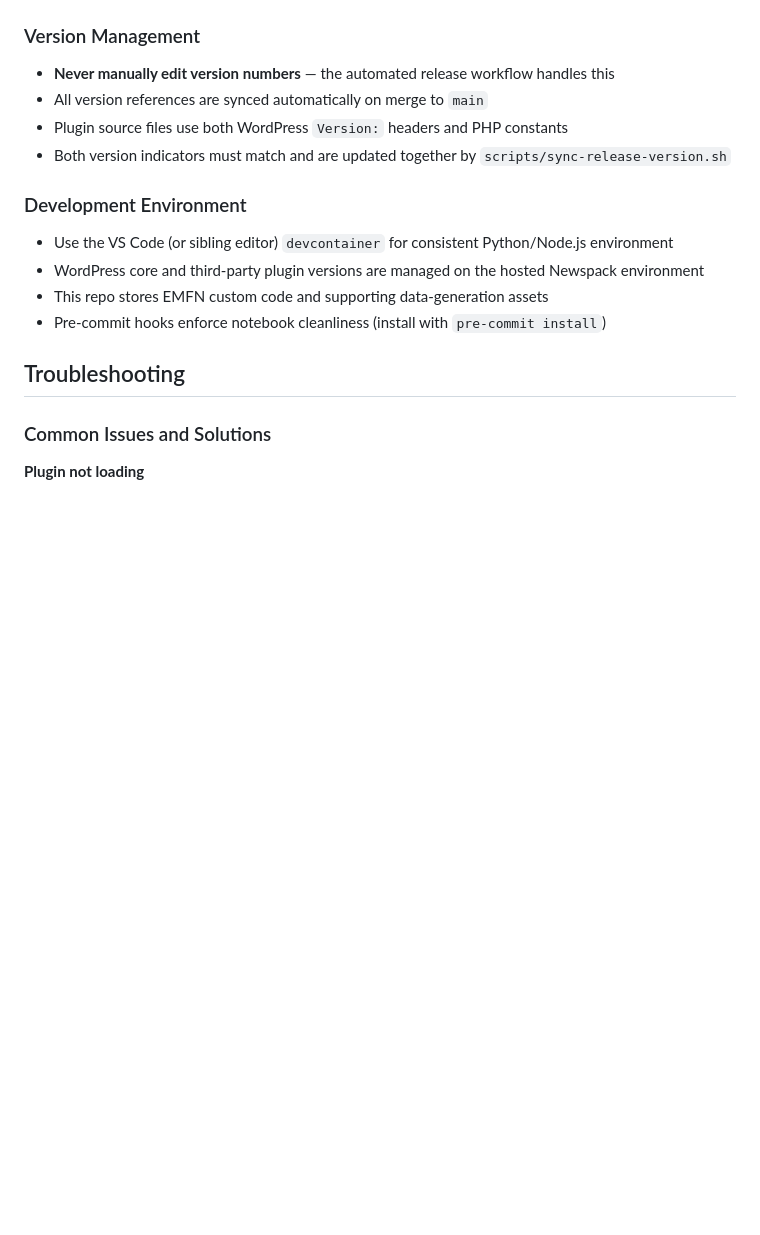
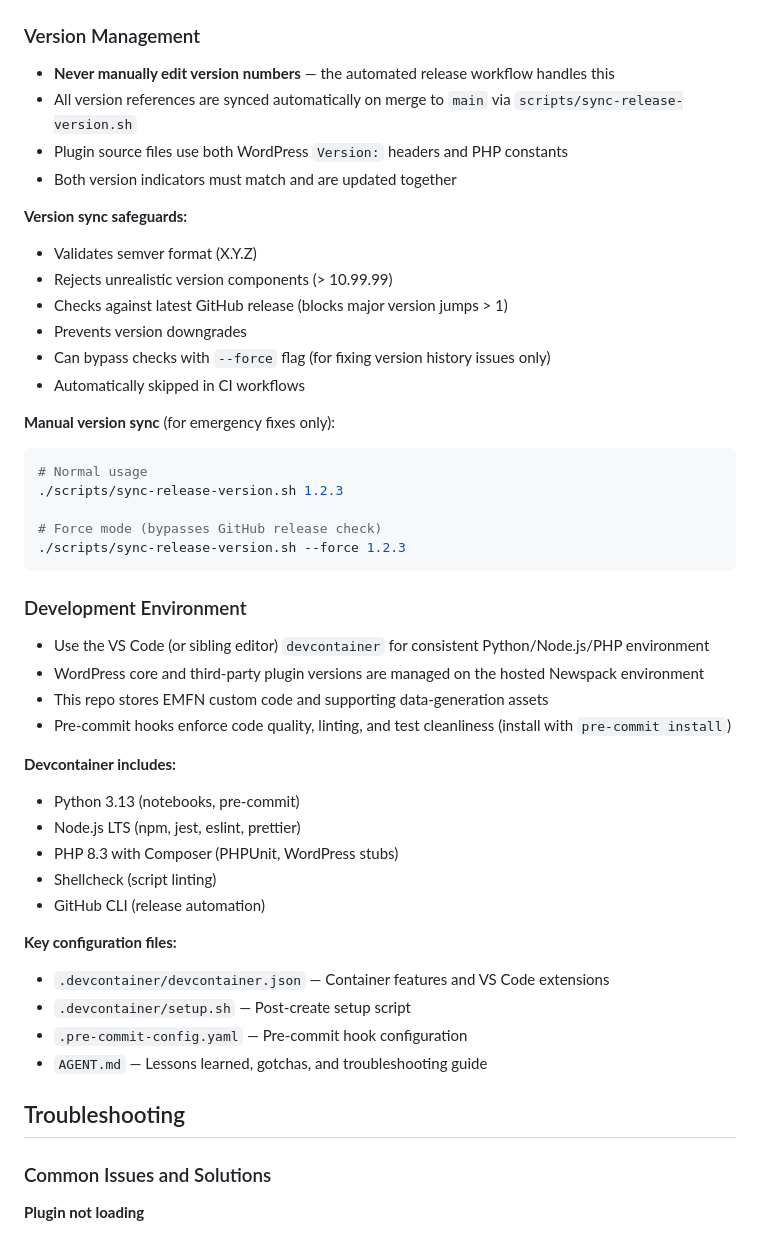
Before and after one commit to OpenNews/emergencymode.news, a Markdown page: README.md, the part around one of its changes. Drawn GitHub-style; blank space fills up the shorter version.

````diff
--- a/README.md
+++ b/README.md
@@ -402,16 +502,46 @@ Testing will enable safe auto-merge of Dependabot PRs and provide confidence in
 ### Version Management
 
 - **Never manually edit version numbers** — the automated release workflow handles this
-- All version references are synced automatically on merge to `main`
+- All version references are synced automatically on merge to `main` via `scripts/sync-release-version.sh`
 - Plugin source files use both WordPress `Version:` headers and PHP constants
-- Both version indicators must match and are updated together by `scripts/sync-release-version.sh`
+- Both version indicators must match and are updated together
+
+**Version sync safeguards:**
+- Validates semver format (X.Y.Z)
+- Rejects unrealistic version components (> 10.99.99)
+- Checks against latest GitHub release (blocks major version jumps > 1)
+- Prevents version downgrades
+- Can bypass checks with `--force` flag (for fixing version history issues only)
+- Automatically skipped in CI workflows
+
+**Manual version sync** (for emergency fixes only):
+```bash
+# Normal usage
+./scripts/sync-release-version.sh 1.2.3
+
+# Force mode (bypasses GitHub release check)
+./scripts/sync-release-version.sh --force 1.2.3
+```
 
 ### Development Environment
 
-- Use the VS Code (or sibling editor) `devcontainer` for consistent Python/Node.js environment
+- Use the VS Code (or sibling editor) `devcontainer` for consistent Python/Node.js/PHP environment
 - WordPress core and third-party plugin versions are managed on the hosted Newspack environment
 - This repo stores EMFN custom code and supporting data-generation assets
-- Pre-commit hooks enforce notebook cleanliness (install with `pre-commit install`)
+- Pre-commit hooks enforce code quality, linting, and test cleanliness (install with `pre-commit install`)
+
+**Devcontainer includes:**
+- Python 3.13 (notebooks, pre-commit)
+- Node.js LTS (npm, jest, eslint, prettier)
+- PHP 8.3 with Composer (PHPUnit, WordPress stubs)
+- Shellcheck (script linting)
+- GitHub CLI (release automation)
+
+**Key configuration files:**
+- `.devcontainer/devcontainer.json` — Container features and VS Code extensions
+- `.devcontainer/setup.sh` — Post-create setup script
+- `.pre-commit-config.yaml` — Pre-commit hook configuration
+- `AGENT.md` — Lessons learned, gotchas, and troubleshooting guide
 
 ## Troubleshooting
 
````
Also changed, not shown: other parts of README.md (+118 -18 lines).
